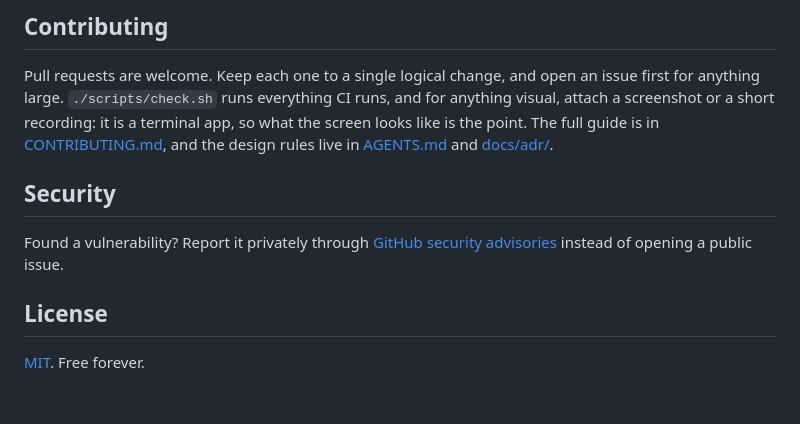
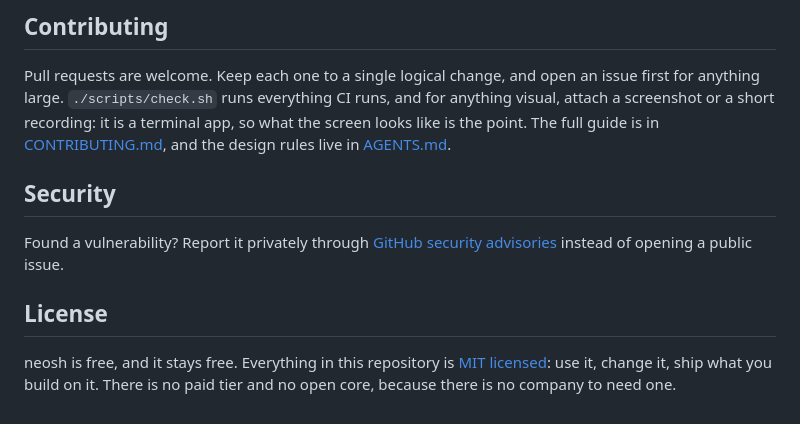
Before and after one commit to neoswarm/neosh, a Markdown page: README.md, the part around the change. Drawn GitHub-style.

Commit message:
docs(readme): free forever, said properly

```diff
--- a/README.md
+++ b/README.md
@@ -155,7 +155,7 @@ Pull requests are welcome. Keep each one to a single logical change, and open an
 anything large. `./scripts/check.sh` runs everything CI runs, and for anything visual, attach a
 screenshot or a short recording: it is a terminal app, so what the screen looks like is the point.
 The full guide is in [CONTRIBUTING.md](CONTRIBUTING.md), and the design rules live in
-[AGENTS.md](AGENTS.md) and [docs/adr/](docs/adr/).
+[AGENTS.md](AGENTS.md).
 
 ## Security
 
@@ -165,4 +165,6 @@ opening a public issue.
 
 ## License
 
-[MIT](LICENSE). Free forever.
+neosh is free, and it stays free. Everything in this repository is
+[MIT licensed](LICENSE): use it, change it, ship what you build on it. There is no paid tier and
+no open core, because there is no company to need one.
```
